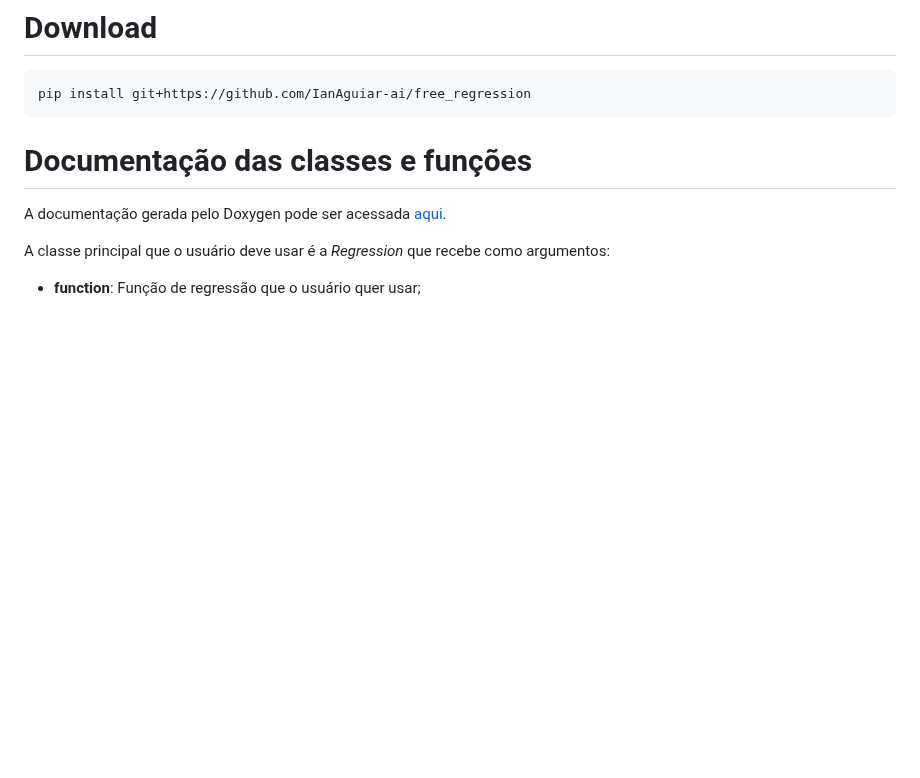
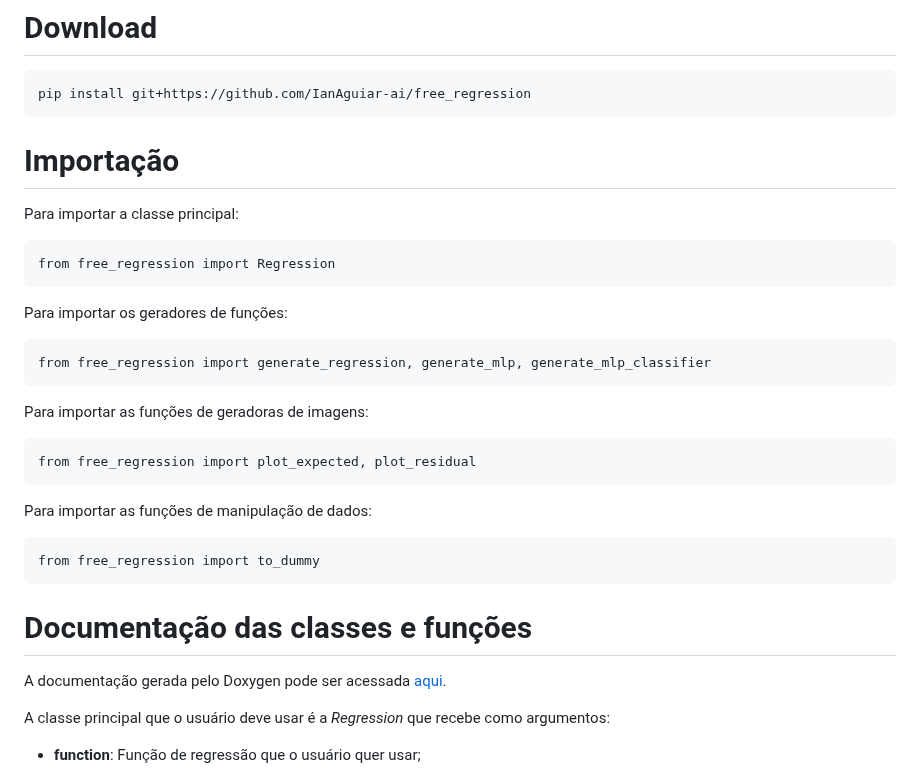
Before and after one commit to IanAguiar-ai/free_regression, a Markdown page: README.md, the part around the change. Drawn GitHub-style; blank space fills up the shorter version.

Commit message:
Version: 1.0.12 - 24-09-2024 - 14:53

````diff
--- a/README.md
+++ b/README.md
@@ -14,6 +14,32 @@ Com está biblioteca o usuário é capaz de:
 
 ```
 pip install git+https://github.com/IanAguiar-ai/free_regression
+```
+
+# Importação
+
+Para importar a classe principal:
+
+```
+from free_regression import Regression
+```
+
+Para importar os geradores de funções:
+
+```
+from free_regression import generate_regression, generate_mlp, generate_mlp_classifier
+```
+
+Para importar as funções de geradoras de imagens:
+
+```
+from free_regression import plot_expected, plot_residual
+```
+
+Para importar as funções de manipulação de dados:
+
+```
+from free_regression import to_dummy
 ```
 
 # Documentação das classes e funções
````
